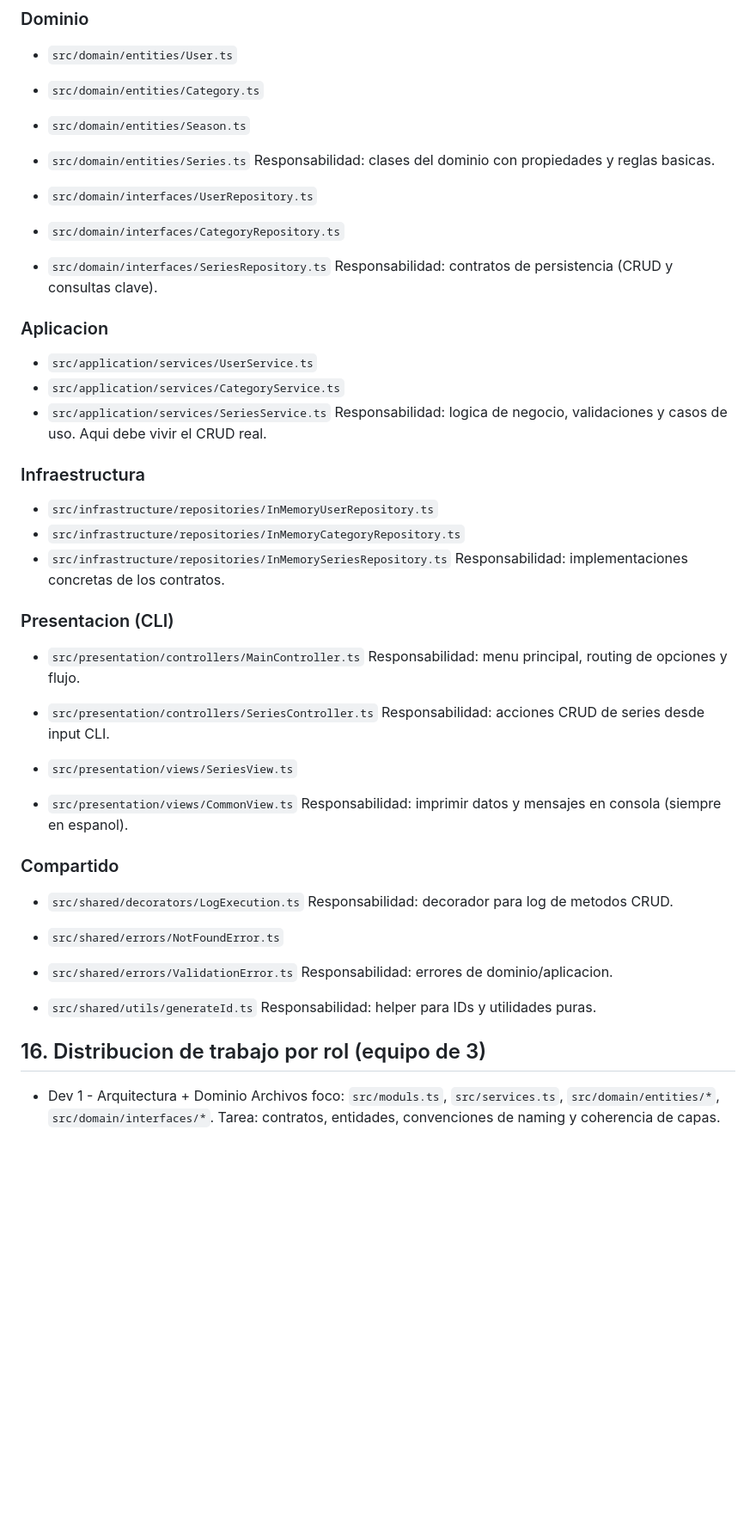
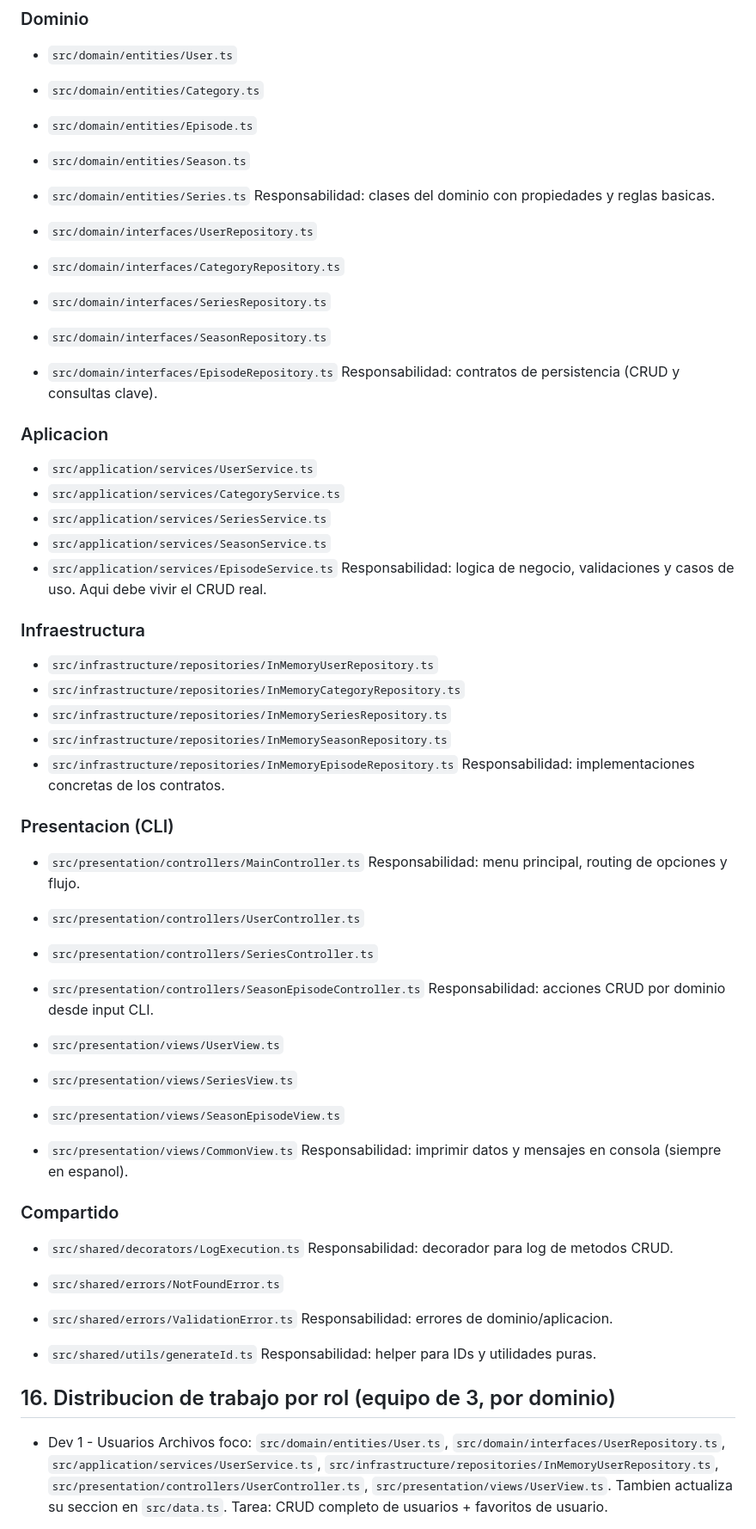
Before and after one commit to Develezper/ts-crunchyroll-cli, a Markdown page: TEAM_GUIDE_CRUD_CRUNCHYROLL.md, the part around one of its changes. Shown at 86% size. GitHub-like rendering; blank space fills up the shorter version.

```diff
--- a/TEAM_GUIDE_CRUD_CRUNCHYROLL.md
+++ b/TEAM_GUIDE_CRUD_CRUNCHYROLL.md
@@ -249,6 +251,7 @@ No meter reglas de negocio aqui.
 
 - `src/domain/entities/User.ts`
 - `src/domain/entities/Category.ts`
+- `src/domain/entities/Episode.ts`
 - `src/domain/entities/Season.ts`
 - `src/domain/entities/Series.ts`
 Responsabilidad: clases del dominio con propiedades y reglas basicas.
@@ -256,6 +259,8 @@ Responsabilidad: clases del dominio con propiedades y reglas basicas.
 - `src/domain/interfaces/UserRepository.ts`
 - `src/domain/interfaces/CategoryRepository.ts`
 - `src/domain/interfaces/SeriesRepository.ts`
+- `src/domain/interfaces/SeasonRepository.ts`
+- `src/domain/interfaces/EpisodeRepository.ts`
 Responsabilidad: contratos de persistencia (CRUD y consultas clave).
 
 ### Aplicacion
@@ -263,6 +268,8 @@ Responsabilidad: contratos de persistencia (CRUD y consultas clave).
 - `src/application/services/UserService.ts`
 - `src/application/services/CategoryService.ts`
 - `src/application/services/SeriesService.ts`
+- `src/application/services/SeasonService.ts`
+- `src/application/services/EpisodeService.ts`
 Responsabilidad: logica de negocio, validaciones y casos de uso.
 Aqui debe vivir el CRUD real.
 
@@ -271,6 +278,8 @@ Aqui debe vivir el CRUD real.
 - `src/infrastructure/repositories/InMemoryUserRepository.ts`
 - `src/infrastructure/repositories/InMemoryCategoryRepository.ts`
 - `src/infrastructure/repositories/InMemorySeriesRepository.ts`
+- `src/infrastructure/repositories/InMemorySeasonRepository.ts`
+- `src/infrastructure/repositories/InMemoryEpisodeRepository.ts`
 Responsabilidad: implementaciones concretas de los contratos.
 
 ### Presentacion (CLI)
@@ -278,10 +287,14 @@ Responsabilidad: implementaciones concretas de los contratos.
 - `src/presentation/controllers/MainController.ts`
 Responsabilidad: menu principal, routing de opciones y flujo.
 
+- `src/presentation/controllers/UserController.ts`
 - `src/presentation/controllers/SeriesController.ts`
-Responsabilidad: acciones CRUD de series desde input CLI.
+- `src/presentation/controllers/SeasonEpisodeController.ts`
+Responsabilidad: acciones CRUD por dominio desde input CLI.
 
+- `src/presentation/views/UserView.ts`
 - `src/presentation/views/SeriesView.ts`
+- `src/presentation/views/SeasonEpisodeView.ts`
 - `src/presentation/views/CommonView.ts`
 Responsabilidad: imprimir datos y mensajes en consola (siempre en espanol).
 
@@ -297,9 +310,16 @@ Responsabilidad: errores de dominio/aplicacion.
 - `src/shared/utils/generateId.ts`
 Responsabilidad: helper para IDs y utilidades puras.
 
-## 16. Distribucion de trabajo por rol (equipo de 3)
+## 16. Distribucion de trabajo por rol (equipo de 3, por dominio)
 
-- Dev 1 - Arquitectura + Dominio
-Archivos foco: `src/moduls.ts`, `src/services.ts`, `src/domain/entities/*`, `src/domain/interfaces/*`.
-Tarea: contratos, entidades, convenciones de naming y coherencia de capas.
+- Dev 1 - Usuarios
+Archivos foco:
+`src/domain/entities/User.ts`,
+`src/domain/interfaces/UserRepository.ts`,
+`src/application/services/UserService.ts`,
+`src/infrastructure/repositories/InMemoryUserRepository.ts`,
+`src/presentation/controllers/UserController.ts`,
+`src/presentation/views/UserView.ts`.
+Tambien actualiza su seccion en `src/data.ts`.
+Tarea: CRUD completo de usuarios + favoritos de usuario.
 
```
Also changed, not shown: other parts of TEAM_GUIDE_CRUD_CRUNCHYROLL.md (+55 -21 lines).
